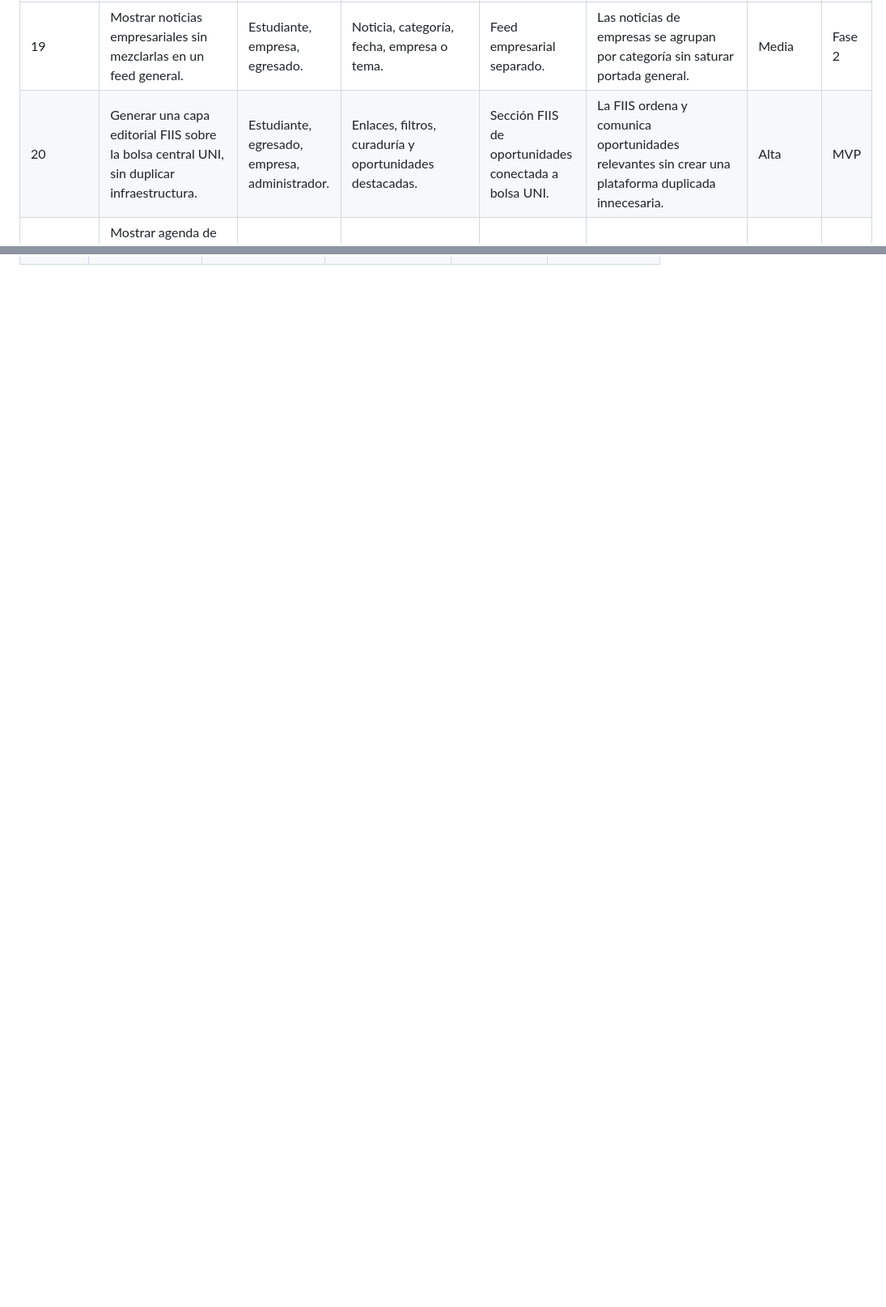
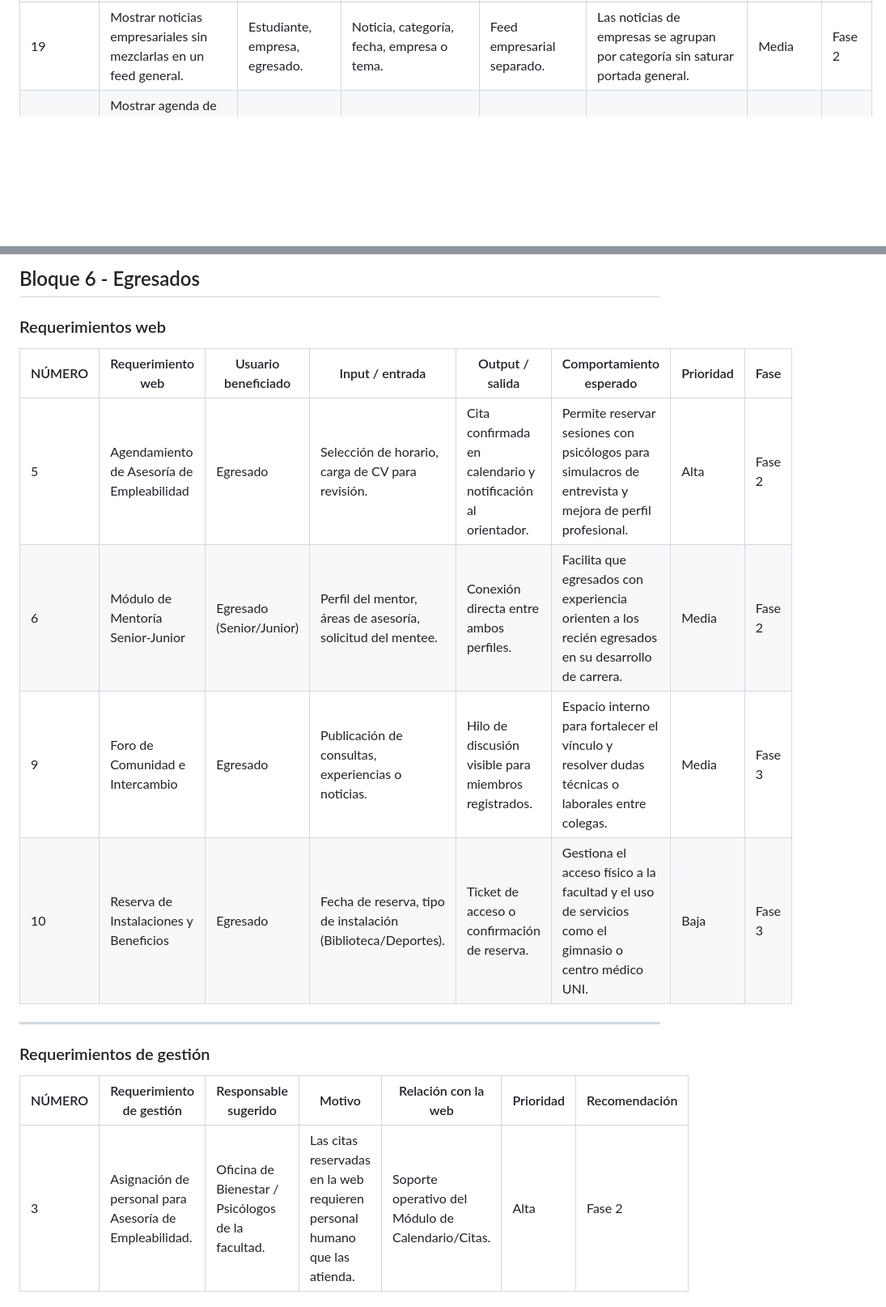
Before and after one commit to Bluethem/maqueta-fiis, a Markdown page: documentacion/requerimientos-fiis.md, 2 parts joined by grey strips. Shown at 81% size. GitHub-like rendering; blank space fills up the shorter version.

```diff
--- a/documentacion/requerimientos-fiis.md
+++ b/documentacion/requerimientos-fiis.md
@@ -27,7 +27,6 @@ Los requerimientos se clasifican en tres grupos: requerimientos web, requerimien
 | 17 | Permitir que la empresa solicite actualización o validación de su información. | Empresa, administrador FIIS. | Datos modificados, documentos o solicitud de cambio. | Solicitud de actualización pendiente de revisión. | El administrador revisa cambios antes de publicarlos. | Alta | Fase 2 |
 | 18 | Permitir que un administrador FIIS revise y apruebe información antes de publicarla. | Administrador FIIS, empresa. | Contenido enviado por empresa o equipo FIIS. | Contenido aprobado, observado o rechazado. | Todo contenido empresarial pasa por validación antes de ser público. | Alta | MVP |
 | 19 | Mostrar noticias empresariales sin mezclarlas en un feed general. | Estudiante, empresa, egresado. | Noticia, categoría, fecha, empresa o tema. | Feed empresarial separado. | Las noticias de empresas se agrupan por categoría sin saturar portada general. | Media | Fase 2 |
-| 20 | Generar una capa editorial FIIS sobre la bolsa central UNI, sin duplicar infraestructura. | Estudiante, egresado, empresa, administrador. | Enlaces, filtros, curaduría y oportunidades destacadas. | Sección FIIS de oportunidades conectada a bolsa UNI. | La FIIS ordena y comunica oportunidades relevantes sin crear una plataforma duplicada innecesaria. | Alta | MVP |
 | 21 | Mostrar agenda de eventos empresariales, ferias, charlas y actividades de empleabilidad. | Estudiante, egresado, empresa. | Evento, fecha, hora, modalidad, organizador, enlace. | Calendario o agenda visible. | El usuario puede consultar próximas actividades y acceder a inscripción o contacto. | Media | Fase 2 |
 | 22 | Publicar materiales de orientación para empresas: manual, preguntas frecuentes y proceso de vinculación. | Empresa, reclutador, área técnica. | Documentos, guías, FAQs y rutas de contacto. | Repositorio o sección de orientación empresarial. | La empresa encuentra pasos claros para publicar, contactar, proponer o firmar convenios. | Media | Fase 2 |
 | 23 | Permitir consultar indicadores básicos: empresas registradas, vacantes publicadas, convenios y eventos. | Autoridad, equipo de empleabilidad, administrador. | Registros del módulo, publicaciones y estados. | Panel o reporte básico de indicadores. | Responsables visualizan métricas para seguimiento y toma de decisiones. | Media | Fase 2 |
@@ -623,0 +683,19 @@ Los requerimientos se clasifican en tres grupos: requerimientos web, requerimien
+## Bloque 6 - Egresados
+
+### Requerimientos web
+
+| NÚMERO | Requerimiento web | Usuario beneficiado | Input / entrada | Output / salida | Comportamiento esperado | Prioridad | Fase |
+|--------|-------------------|----------------------|-------------------|-------------------|---------------------------|-----------|------|
+| 5 | Agendamiento de Asesoría de Empleabilidad | Egresado | Selección de horario, carga de CV para revisión. | Cita confirmada en calendario y notificación al orientador. | Permite reservar sesiones con psicólogos para simulacros de entrevista y mejora de perfil profesional. | Alta | Fase 2 |
+| 6 | Módulo de Mentoría Senior-Junior | Egresado (Senior/Junior) | Perfil del mentor, áreas de asesoría, solicitud del mentee. | Conexión directa entre ambos perfiles. | Facilita que egresados con experiencia orienten a los recién egresados en su desarrollo de carrera. | Media | Fase 2 |
+| 9 | Foro de Comunidad e Intercambio | Egresado | Publicación de consultas, experiencias o noticias. | Hilo de discusión visible para miembros registrados. | Espacio interno para fortalecer el vínculo y resolver dudas técnicas o laborales entre colegas. | Media | Fase 3 |
+| 10 | Reserva de Instalaciones y Beneficios | Egresado | Fecha de reserva, tipo de instalación (Biblioteca/Deportes). | Ticket de acceso o confirmación de reserva. | Gestiona el acceso físico a la facultad y el uso de servicios como el gimnasio o centro médico UNI. | Baja | Fase 3 |
+
+---
+
+### Requerimientos de gestión
+
+| NÚMERO | Requerimiento de gestión | Responsable sugerido | Motivo | Relación con la web | Prioridad | Recomendación |
+|--------|----------------------------|----------------------|--------|----------------------|-----------|---------------|
+| 3 | Asignación de personal para Asesoría de Empleabilidad. | Oficina de Bienestar / Psicólogos de la facultad. | Las citas reservadas en la web requieren personal humano que las atienda. | Soporte operativo del Módulo de Calendario/Citas. | Alta | Fase 2 |
+
```
Also changed, not shown: other parts of documentacion/requerimientos-fiis.md (+112 -37 lines), documentacion/requerimientos-generales.md (added, +49 -0 lines).
